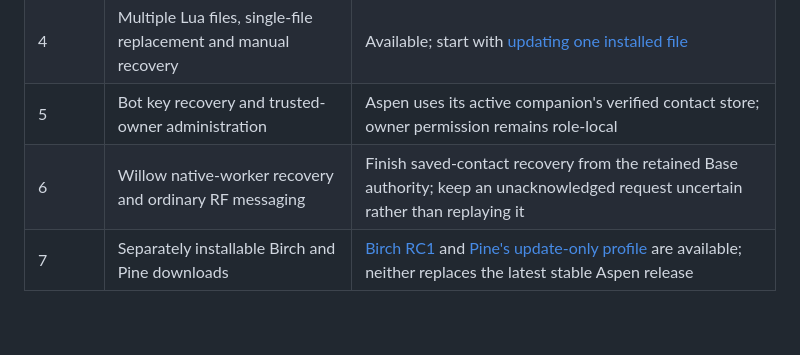
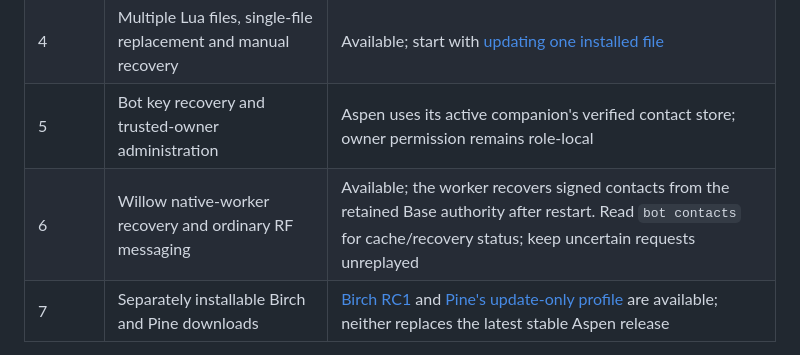
Before and after one commit to slepp/meshcore-aspen, a Markdown page: ROADMAP.md, the part around the change. GitHub-like rendering; blank space fills up the shorter version.

Commit message:
Mark Willow saved-contact recovery available in current priorities

```diff
--- a/ROADMAP.md
+++ b/ROADMAP.md
@@ -42,7 +42,7 @@ globally per minute**.
 | 3 | Native DM/group command policy and named storage threads | Available; configure [channel policy](firmware/runtime/BOT_RUNTIME.md#channels-and-native-command-policy) before enabling Public commands |
 | 4 | Multiple Lua files, single-file replacement and manual recovery | Available; start with [updating one installed file](firmware/runtime/BOT_DEVELOPMENT.md#update-one-installed-lua-file) |
 | 5 | Bot key recovery and trusted-owner administration | Aspen uses its active companion's verified contact store; owner permission remains role-local |
-| 6 | Willow native-worker recovery and ordinary RF messaging | Finish saved-contact recovery from the retained Base authority; keep an unacknowledged request uncertain rather than replaying it |
+| 6 | Willow native-worker recovery and ordinary RF messaging | Available; the worker recovers signed contacts from the retained Base authority after restart. Read `bot contacts` for cache/recovery status; keep uncertain requests unreplayed |
 | 7 | Separately installable Birch and Pine downloads | [Birch RC1](https://github.com/slepp/meshcore-aspen/releases/tag/birch-v0.1.0-rc.1) and [Pine's update-only profile](https://github.com/slepp/meshcore-aspen/releases/tag/pine-1.17.1-slp-pine-fleet-lua-20261007) are available; neither replaces the latest stable Aspen release |
 
 Pine wireless recovery after an interrupted transfer remains blocked on its
```
